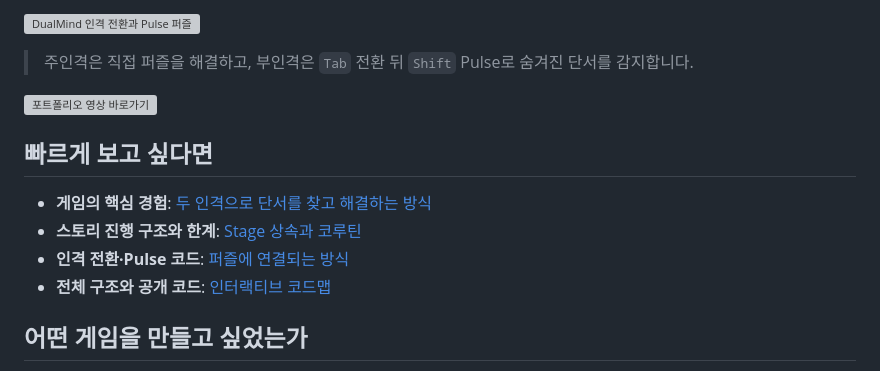
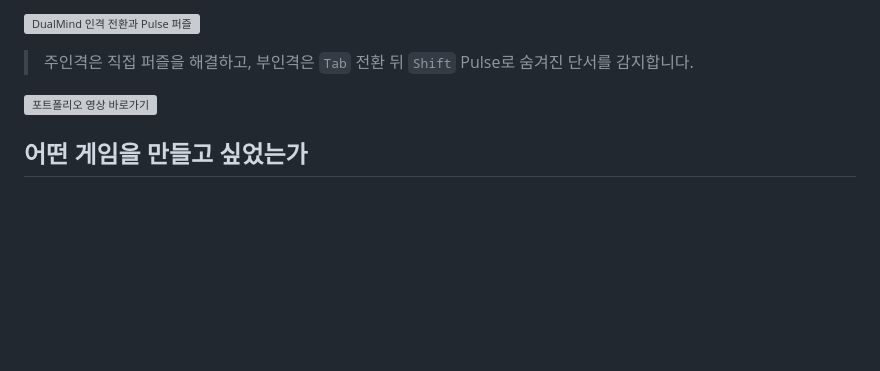
Before and after one commit to SJ97p/DualMind-CodeMap, a Markdown page: README.md, the part around the change. GitHub-like rendering; blank space fills up the shorter version; grey boxes are pictures that could not be loaded.

Commit message:
Remove quick navigation section

```diff
--- a/README.md
+++ b/README.md
@@ -9,13 +9,6 @@ DualMind는 제가 기획하고 구현한 스토리 진행형 1인칭 퍼즐 게
 > 주인격은 직접 퍼즐을 해결하고, 부인격은 `Tab` 전환 뒤 `Shift` Pulse로 숨겨진 단서를 감지합니다.
 
 [![포트폴리오 영상 바로가기](assets/navigation/portfolio-video-link.svg)](https://youtu.be/uV3aHac0BLE)
-
-## 빠르게 보고 싶다면
-
-- **게임의 핵심 경험**: [두 인격으로 단서를 찾고 해결하는 방식](#어떤-게임을-만들고-싶었는가)
-- **스토리 진행 구조와 한계**: [Stage 상속과 코루틴](#스토리-진행을-어떻게-구현했는가)
-- **인격 전환·Pulse 코드**: [퍼즐에 연결되는 방식](#인격-전환이-퍼즐에-연결되는-방식)
-- **전체 구조와 공개 코드**: [인터랙티브 코드맵](https://sj97p.github.io/DualMind-CodeMap/)
 
 ## 어떤 게임을 만들고 싶었는가
 
```
